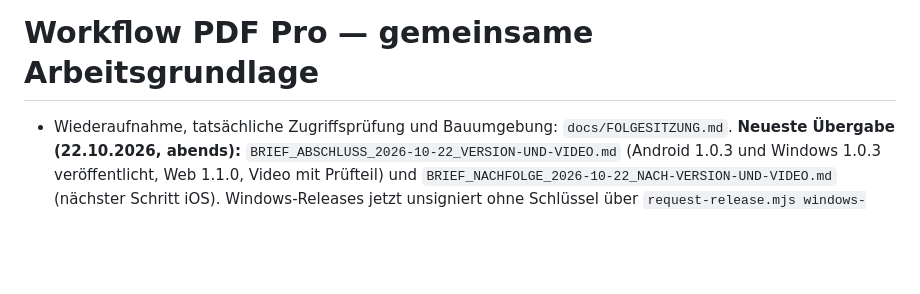
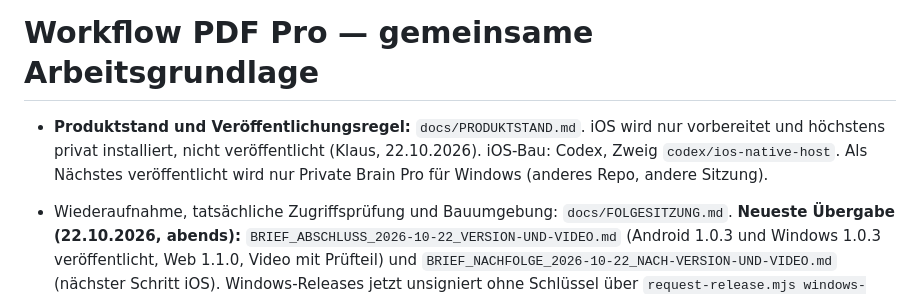
Before and after one commit to lausiklauskn-png/Workflow-PDF-Pro, a Markdown page: AGENTS.md, the part around the change. Rendered like a GitHub page; blank space fills up the shorter version.

```diff
--- a/AGENTS.md
+++ b/AGENTS.md
@@ -1,5 +1,9 @@
 # Workflow PDF Pro — gemeinsame Arbeitsgrundlage
 
+- **Produktstand und Veröffentlichungsregel:** `docs/PRODUKTSTAND.md`. iOS wird nur vorbereitet
+  und höchstens privat installiert, nicht veröffentlicht (Klaus, 22.10.2026). iOS-Bau: Codex,
+  Zweig `codex/ios-native-host`. Als Nächstes veröffentlicht wird nur Private Brain Pro für Windows
+  (anderes Repo, andere Sitzung).
 - Wiederaufnahme, tatsächliche Zugriffsprüfung und Bauumgebung: `docs/FOLGESITZUNG.md`.
   **Neueste Übergabe (22.10.2026, abends):** `BRIEF_ABSCHLUSS_2026-10-22_VERSION-UND-VIDEO.md`
   (Android 1.0.3 und Windows 1.0.3 veröffentlicht, Web 1.1.0, Video mit Prüfteil) und
```
Also changed, not shown: docs/IPHONE-WEBVERSION.md (added, +21 -0 lines), docs/PRODUKTSTAND.md (added, +35 -0 lines).
